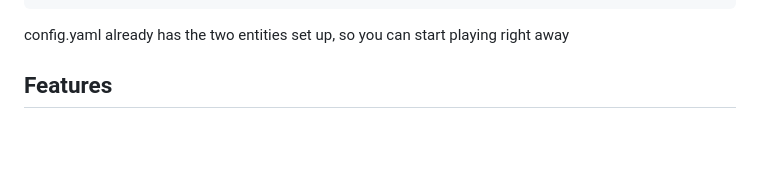
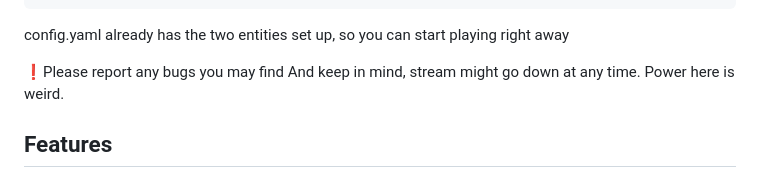
Before and after one commit to CristianEduardMihai/HAtui, a Markdown page: README.md, the part around the change. Drawn GitHub-style; blank space fills up the shorter version.

````diff
--- a/README.md
+++ b/README.md
@@ -16,6 +16,9 @@ HA_TOKEN=eyJhbGciOiJIUzI1NiIsInR5cCI6IkpXVCJ9.eyJpc3MiOiIzOTk2MDBkMzZlYWU0NmU2YT
 ```
 
 config.yaml already has the two entities set up, so you can start playing right away
+
+❗Please report any bugs you may find
+And keep in mind, stream might go down at any time. Power here is weird.
 
 ## Features
 
````
